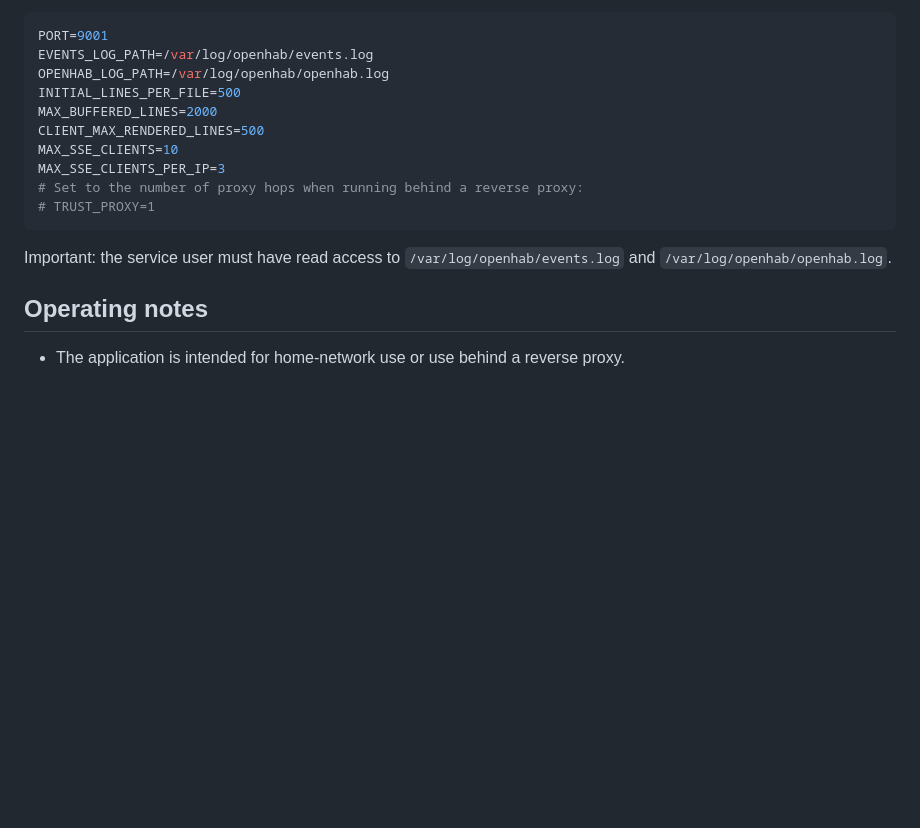
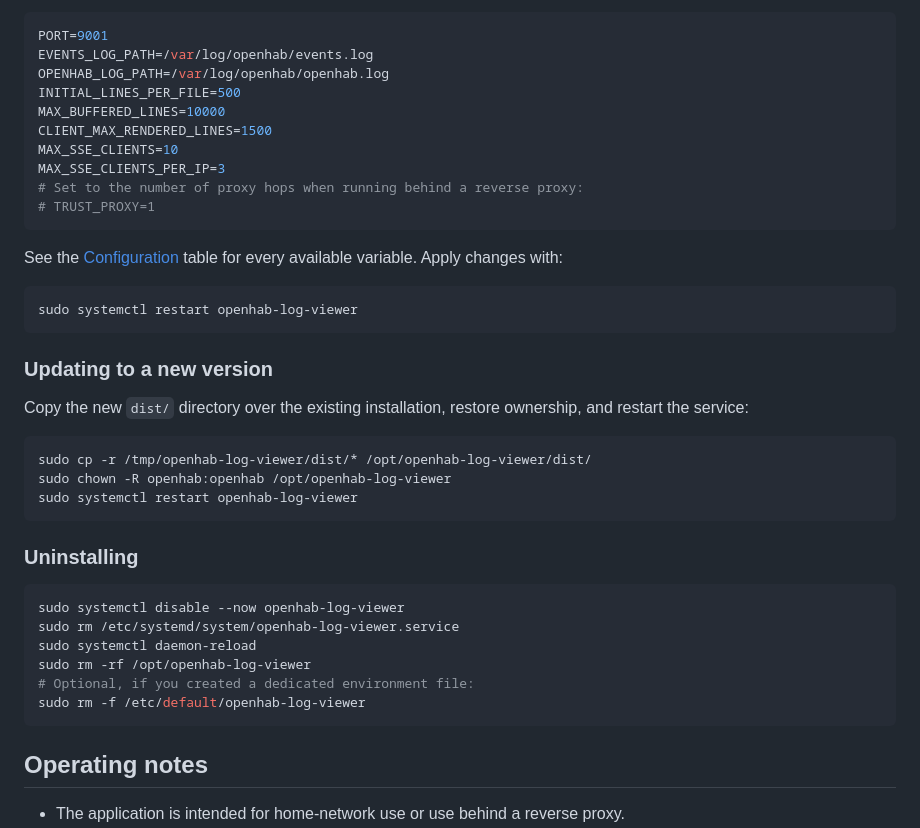
Before and after one commit to LarsLaskowski/OpenHabLogViewer, a Markdown page: README.md, the part around one of its changes. Rendered like a GitHub page; blank space fills up the shorter version.

````diff
--- a/README.md
+++ b/README.md
@@ -152,15 +201,40 @@ PORT=9001
 EVENTS_LOG_PATH=/var/log/openhab/events.log
 OPENHAB_LOG_PATH=/var/log/openhab/openhab.log
 INITIAL_LINES_PER_FILE=500
-MAX_BUFFERED_LINES=2000
-CLIENT_MAX_RENDERED_LINES=500
+MAX_BUFFERED_LINES=10000
+CLIENT_MAX_RENDERED_LINES=1500
 MAX_SSE_CLIENTS=10
 MAX_SSE_CLIENTS_PER_IP=3
 # Set to the number of proxy hops when running behind a reverse proxy:
 # TRUST_PROXY=1
 ```
 
-Important: the service user must have read access to `/var/log/openhab/events.log` and `/var/log/openhab/openhab.log`.
+See the [Configuration](#configuration) table for every available variable. Apply changes with:
+
+```bash
+sudo systemctl restart openhab-log-viewer
+```
+
+### Updating to a new version
+
+Copy the new `dist/` directory over the existing installation, restore ownership, and restart the service:
+
+```bash
+sudo cp -r /tmp/openhab-log-viewer/dist/* /opt/openhab-log-viewer/dist/
+sudo chown -R openhab:openhab /opt/openhab-log-viewer
+sudo systemctl restart openhab-log-viewer
+```
+
+### Uninstalling
+
+```bash
+sudo systemctl disable --now openhab-log-viewer
+sudo rm /etc/systemd/system/openhab-log-viewer.service
+sudo systemctl daemon-reload
+sudo rm -rf /opt/openhab-log-viewer
+# Optional, if you created a dedicated environment file:
+sudo rm -f /etc/default/openhab-log-viewer
+```
 
 ## Operating notes
 
````
Also changed, not shown: other parts of README.md (+54 -5 lines).
